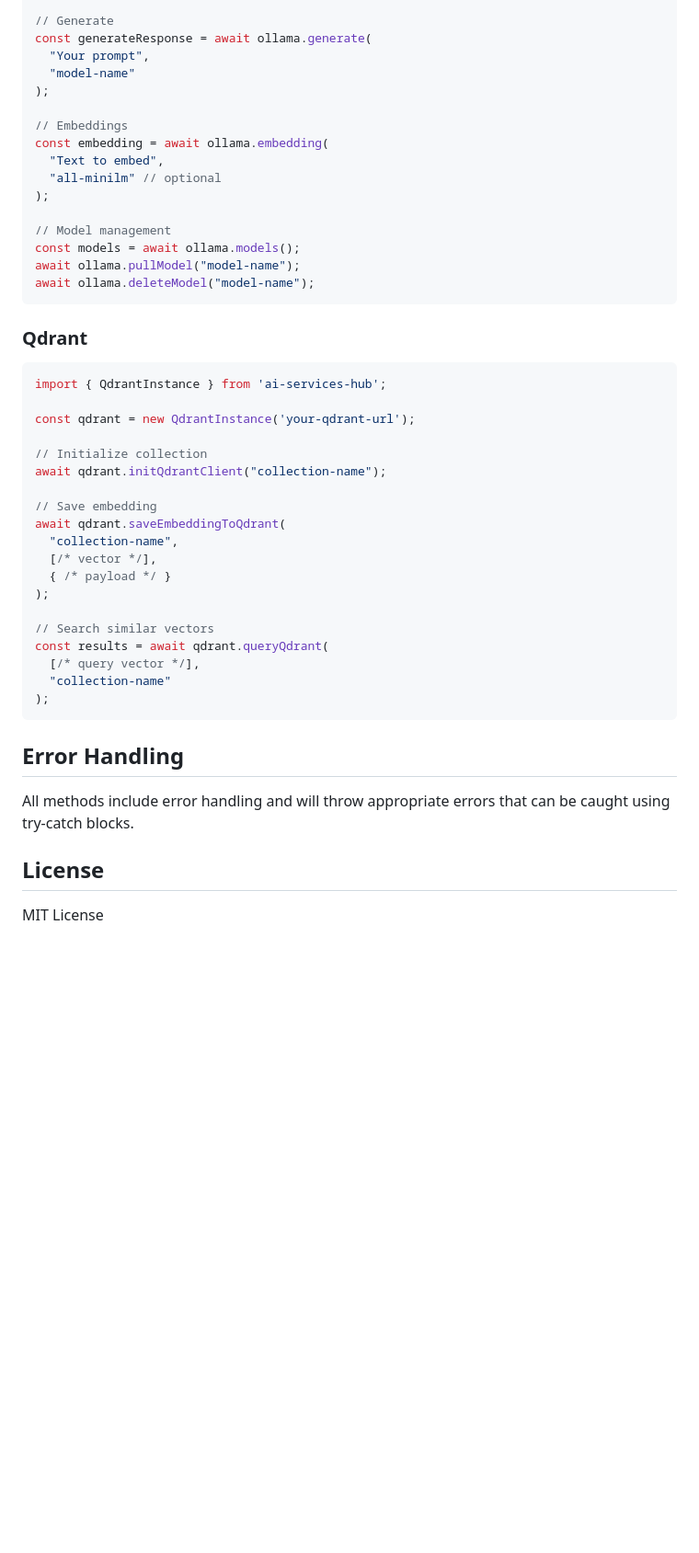
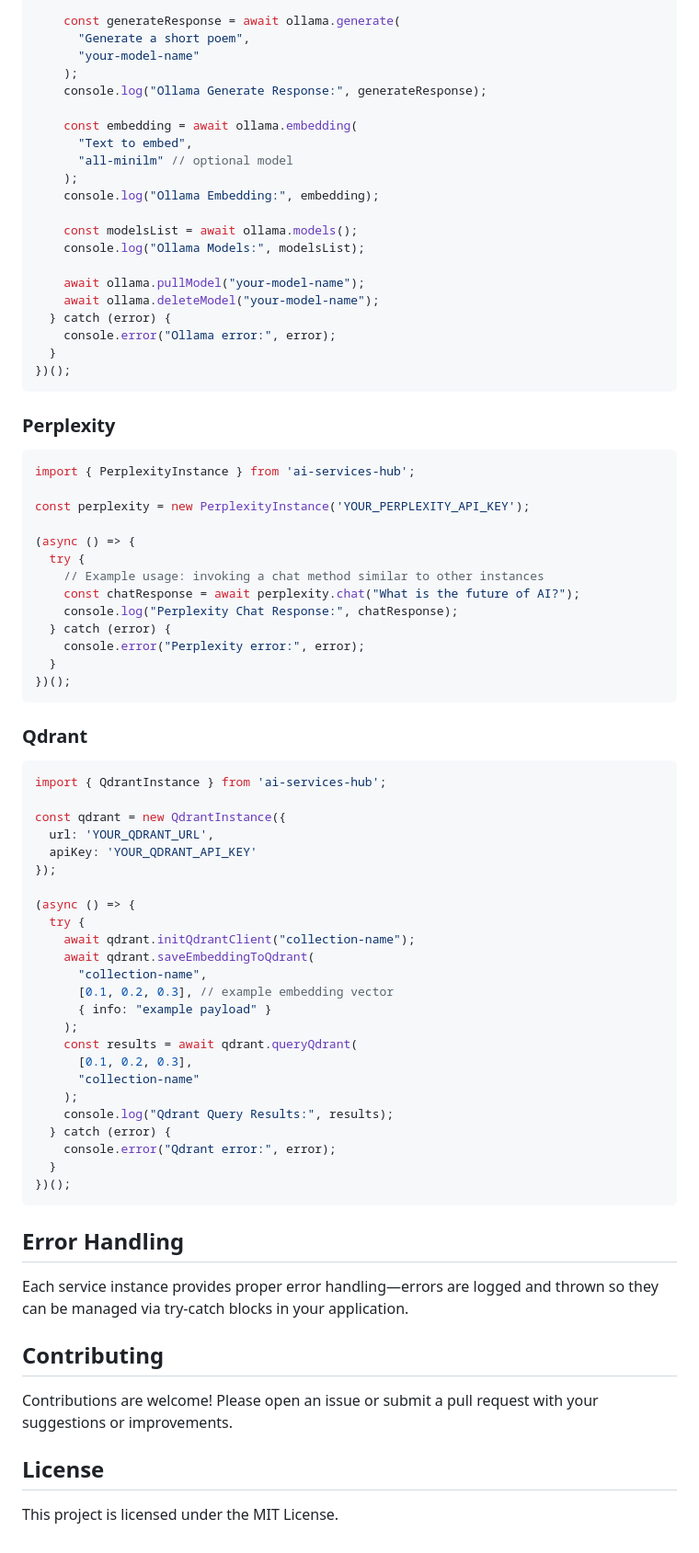
Before and after one commit to jash90/ai-service-hub, a Markdown page: README.md, the part around one of its changes. Shown at 92% size. Rendered like a GitHub page; blank space fills up the shorter version.

Commit message:
Update README with comprehensive documentation and improved code examples

````diff
--- a/README.md
+++ b/README.md
@@ -127,20 +184,43 @@ const chatResponse = await ollama.chat(
 
-// Generate
-const generateResponse = await ollama.generate(
-  "Your prompt",
-  "model-name"
-);
+    const generateResponse = await ollama.generate(
+      "Generate a short poem",
+      "your-model-name"
+    );
+    console.log("Ollama Generate Response:", generateResponse);
 
-// Embeddings
-const embedding = await ollama.embedding(
-  "Text to embed",
-  "all-minilm" // optional
-);
+    const embedding = await ollama.embedding(
+      "Text to embed",
+      "all-minilm" // optional model
+    );
+    console.log("Ollama Embedding:", embedding);
 
-// Model management
-const models = await ollama.models();
-await ollama.pullModel("model-name");
-await ollama.deleteModel("model-name");
+    const modelsList = await ollama.models();
+    console.log("Ollama Models:", modelsList);
+
+    await ollama.pullModel("your-model-name");
+    await ollama.deleteModel("your-model-name");
+  } catch (error) {
+    console.error("Ollama error:", error);
+  }
+})();
+```
+
+### Perplexity
+
+```typescript
+import { PerplexityInstance } from 'ai-services-hub';
+
+const perplexity = new PerplexityInstance('YOUR_PERPLEXITY_API_KEY');
+
+(async () => {
+  try {
+    // Example usage: invoking a chat method similar to other instances
+    const chatResponse = await perplexity.chat("What is the future of AI?");
+    console.log("Perplexity Chat Response:", chatResponse);
+  } catch (error) {
+    console.error("Perplexity error:", error);
+  }
+})();
 ```
 
 ### Qdrant
@@ -148,29 +228,38 @@ await ollama.deleteModel("model-name");
 ```typescript
 import { QdrantInstance } from 'ai-services-hub';
 
-const qdrant = new QdrantInstance('your-qdrant-url');
+const qdrant = new QdrantInstance({
+  url: 'YOUR_QDRANT_URL',
+  apiKey: 'YOUR_QDRANT_API_KEY'
+});
 
-// Initialize collection
-await qdrant.initQdrantClient("collection-name");
-
-// Save embedding
-await qdrant.saveEmbeddingToQdrant(
-  "collection-name",
-  [/* vector */],
-  { /* payload */ }
-);
-
-// Search similar vectors
-const results = await qdrant.queryQdrant(
-  [/* query vector */],
-  "collection-name"
-);
+(async () => {
+  try {
+    await qdrant.initQdrantClient("collection-name");
+    await qdrant.saveEmbeddingToQdrant(
+      "collection-name",
+      [0.1, 0.2, 0.3], // example embedding vector
+      { info: "example payload" }
+    );
+    const results = await qdrant.queryQdrant(
+      [0.1, 0.2, 0.3],
+      "collection-name"
+    );
+    console.log("Qdrant Query Results:", results);
+  } catch (error) {
+    console.error("Qdrant error:", error);
+  }
+})();
 ```
 
 ## Error Handling
 
-All methods include error handling and will throw appropriate errors that can be caught using try-catch blocks.
+Each service instance provides proper error handling—errors are logged and thrown so they can be managed via try-catch blocks in your application.
+
+## Contributing
+
+Contributions are welcome! Please open an issue or submit a pull request with your suggestions or improvements.
 
 ## License
 
-MIT License
+This project is licensed under the MIT License.
````
Also changed, not shown: other parts of README.md (+127 -70 lines).
